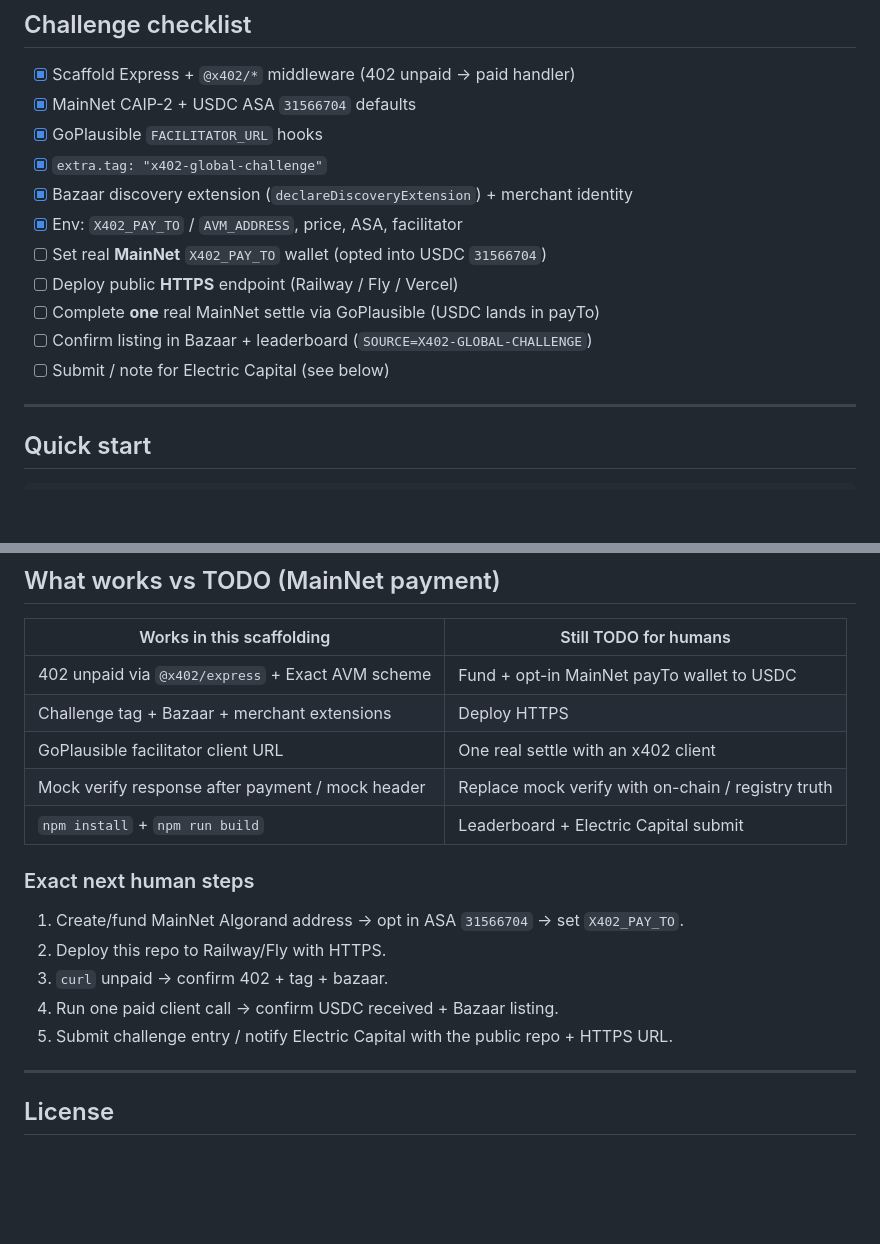
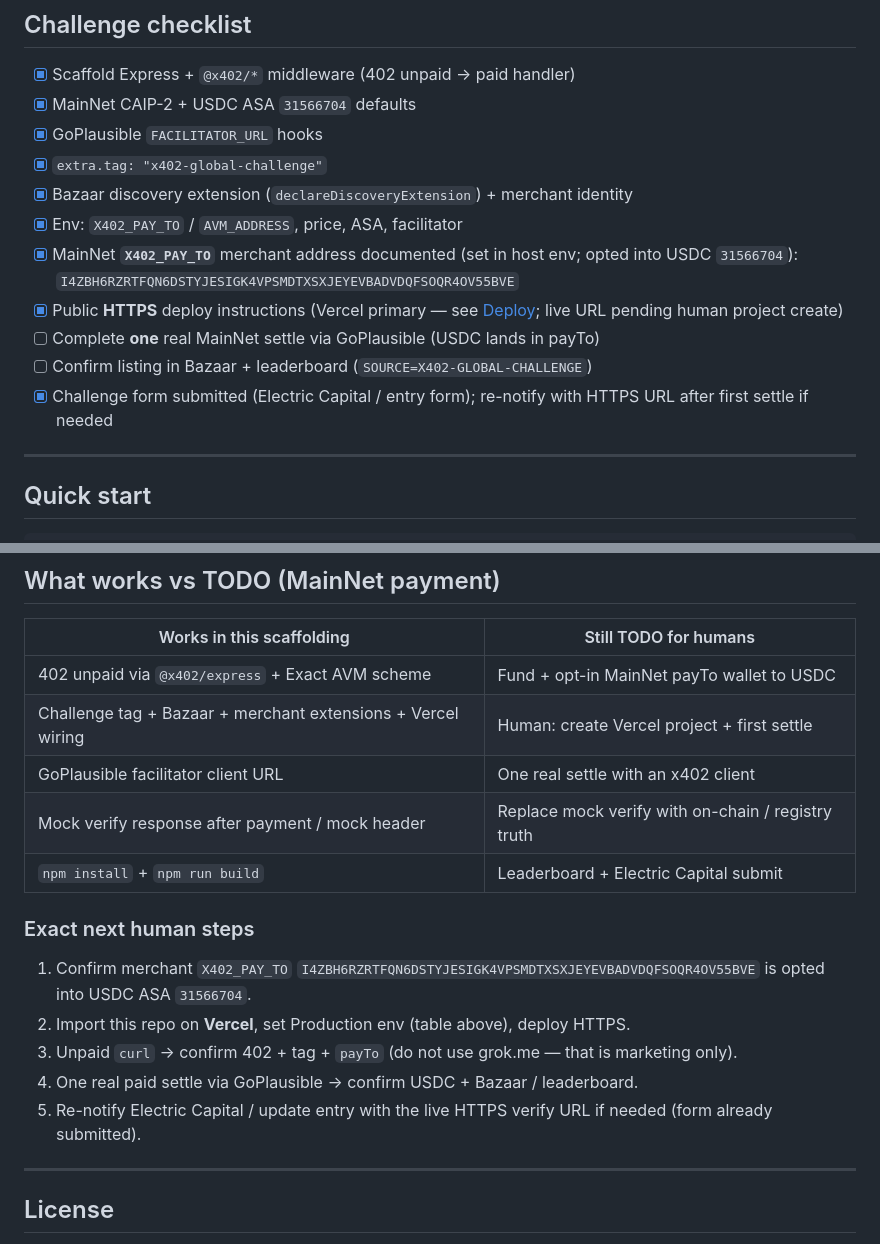
Before and after one commit to metacampus-org/metacampus-x402-verify, a Markdown page: README.md, 2 parts joined by grey strips. GitHub-like rendering; blank space fills up the shorter version.

```diff
--- a/README.md
+++ b/README.md
@@ -26,11 +26,11 @@ Unpaid requests receive **HTTP 402** with x402 `paymentRequirements` (Algorand M
 - [x] `extra.tag: "x402-global-challenge"`
 - [x] Bazaar discovery extension (`declareDiscoveryExtension`) + merchant identity
 - [x] Env: `X402_PAY_TO` / `AVM_ADDRESS`, price, ASA, facilitator
-- [ ] Set real **MainNet** `X402_PAY_TO` wallet (opted into USDC `31566704`)
-- [ ] Deploy public **HTTPS** endpoint (Railway / Fly / Vercel)
+- [x] MainNet **`X402_PAY_TO`** merchant address documented (set in host env; opted into USDC `31566704`): `I4ZBH6RZRTFQN6DSTYJESIGK4VPSMDTXSXJEYEVBADVDQFSOQR4OV55BVE`
+- [x] Public **HTTPS** deploy instructions (Vercel primary — see [Deploy](#deploy); live URL pending human project create)
 - [ ] Complete **one** real MainNet settle via GoPlausible (USDC lands in payTo)
 - [ ] Confirm listing in Bazaar + leaderboard (`SOURCE=X402-GLOBAL-CHALLENGE`)
-- [ ] Submit / note for Electric Capital (see below)
+- [x] Challenge form submitted (Electric Capital / entry form); re-notify with HTTPS URL after first settle if needed
 
 ---
 
@@ -222,18 +263,18 @@ After HTTPS is live and **one** MainNet payment has settled:
 | Works in this scaffolding | Still TODO for humans |
 | --- | --- |
 | 402 unpaid via `@x402/express` + Exact AVM scheme | Fund + opt-in MainNet payTo wallet to USDC |
-| Challenge tag + Bazaar + merchant extensions | Deploy HTTPS |
+| Challenge tag + Bazaar + merchant extensions + Vercel wiring | Human: create Vercel project + first settle |
 | GoPlausible facilitator client URL | One real settle with an x402 client |
 | Mock verify response after payment / mock header | Replace mock verify with on-chain / registry truth |
 | `npm install` + `npm run build` | Leaderboard + Electric Capital submit |
 
 ### Exact next human steps
 
-1. Create/fund MainNet Algorand address → opt in ASA `31566704` → set `X402_PAY_TO`.
-2. Deploy this repo to Railway/Fly with HTTPS.
-3. `curl` unpaid → confirm 402 + tag + bazaar.
-4. Run one paid client call → confirm USDC received + Bazaar listing.
-5. Submit challenge entry / notify Electric Capital with the public repo + HTTPS URL.
+1. Confirm merchant `X402_PAY_TO` `I4ZBH6RZRTFQN6DSTYJESIGK4VPSMDTXSXJEYEVBADVDQFSOQR4OV55BVE` is opted into USDC ASA `31566704`.
+2. Import this repo on **Vercel**, set Production env (table above), deploy HTTPS.
+3. Unpaid `curl` → confirm 402 + tag + `payTo` (do not use grok.me — that is marketing only).
+4. One real paid settle via GoPlausible → confirm USDC + Bazaar / leaderboard.
+5. Re-notify Electric Capital / update entry with the live HTTPS verify URL if needed (form already submitted).
 
 ---
 
```
Also changed, not shown: other parts of README.md (+51 -10 lines).
